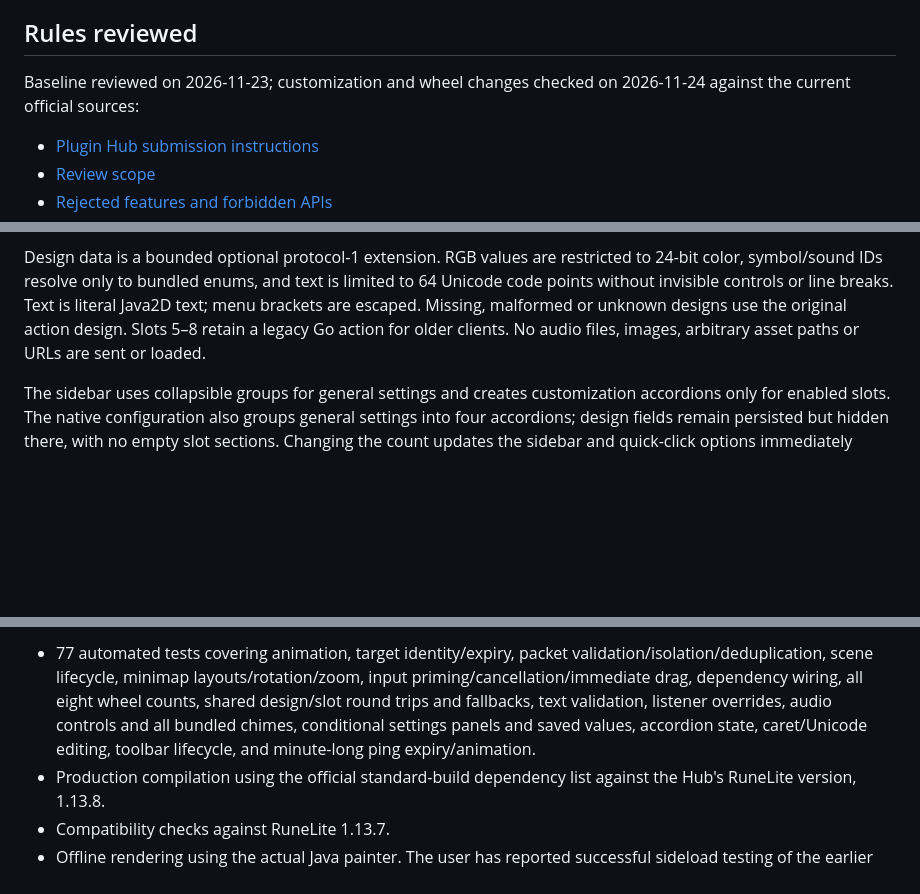
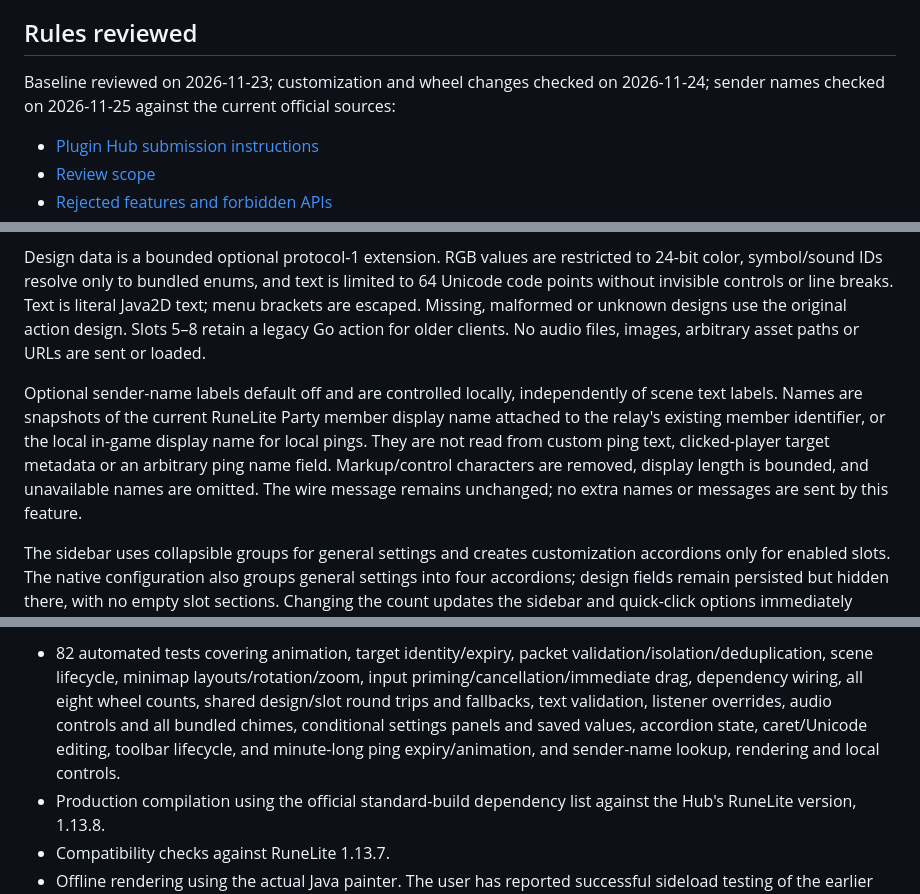
Before and after one commit to drewapalooza/tactical-pings, a Markdown page: SUBMISSION.md, 3 parts joined by grey strips. GitHub-like rendering; blank space fills up the shorter version.

```diff
--- a/SUBMISSION.md
+++ b/SUBMISSION.md
@@ -5,7 +5,7 @@ This repository contains **Ayra's Pings only**: 1–8 manually selected communic
 
 ## Rules reviewed
 
-Baseline reviewed on 2026-11-23; customization and wheel changes checked on 2026-11-24 against the current official sources:
+Baseline reviewed on 2026-11-23; customization and wheel changes checked on 2026-11-24; sender names checked on 2026-11-25 against the current official sources:
 
 - [Plugin Hub submission instructions](https://github.com/runelite/plugin-hub/blob/master/README.md)
 - [Review scope](https://github.com/runelite/runelite/wiki/Plugin-Hub-Review)
@@ -31,6 +31,8 @@ Incoming messages require current party membership, matching world/plane/loaded
 
 Design data is a bounded optional protocol-1 extension. RGB values are restricted to 24-bit color, symbol/sound IDs resolve only to bundled enums, and text is limited to 64 Unicode code points without invisible controls or line breaks. Text is literal Java2D text; menu brackets are escaped. Missing, malformed or unknown designs use the original action design. Slots 5–8 retain a legacy Go action for older clients. No audio files, images, arbitrary asset paths or URLs are sent or loaded.
 
+Optional sender-name labels default off and are controlled locally, independently of scene text labels. Names are snapshots of the current RuneLite Party member display name attached to the relay's existing member identifier, or the local in-game display name for local pings. They are not read from custom ping text, clicked-player target metadata or an arbitrary ping name field. Markup/control characters are removed, display length is bounded, and unavailable names are omitted. The wire message remains unchanged; no extra names or messages are sent by this feature.
+
 The sidebar uses collapsible groups for general settings and creates customization accordions only for enabled slots. The native configuration also groups general settings into four accordions; design fields remain persisted but hidden there, with no empty slot sections. Changing the count updates the sidebar and quick-click options immediately without resetting disabled designs. Own-group ConfigManager writes and public ClientToolbar/ColorPickerManager APIs are used; there is no reflection or modification of another plugin's UI.
 
 Ping lifetimes are clamped to 800–60,000 ms on each receiving client. Long lifetimes use a prompt entrance and exit with a stationary hold, while the store still expires them at their full configured lifetime. Existing scene/party/despawn cleanup and bounded active markers remain in place.
@@ -50,5 +52,5 @@ Validation on 2026-11-24:
 
-- 77 automated tests covering animation, target identity/expiry, packet validation/isolation/deduplication, scene lifecycle, minimap layouts/rotation/zoom, input priming/cancellation/immediate drag, dependency wiring, all eight wheel counts, shared design/slot round trips and fallbacks, text validation, listener overrides, audio controls and all bundled chimes, conditional settings panels and saved values, accordion state, caret/Unicode editing, toolbar lifecycle, and minute-long ping expiry/animation.
+- 82 automated tests covering animation, target identity/expiry, packet validation/isolation/deduplication, scene lifecycle, minimap layouts/rotation/zoom, input priming/cancellation/immediate drag, dependency wiring, all eight wheel counts, shared design/slot round trips and fallbacks, text validation, listener overrides, audio controls and all bundled chimes, conditional settings panels and saved values, accordion state, caret/Unicode editing, toolbar lifecycle, and minute-long ping expiry/animation, and sender-name lookup, rendering and local controls.
 - Production compilation using the official standard-build dependency list against the Hub's RuneLite version, 1.13.8.
 - Compatibility checks against RuneLite 1.13.7.
 - Offline rendering using the actual Java painter. The user has reported successful sideload testing of the earlier 1.1.0 release; the new customization is covered by automated client fixtures.
```
Also changed, not shown: other parts of SUBMISSION.md (+1 -1 lines), README.md (+3 -1 lines), docs/customization.png, 13 other files.
